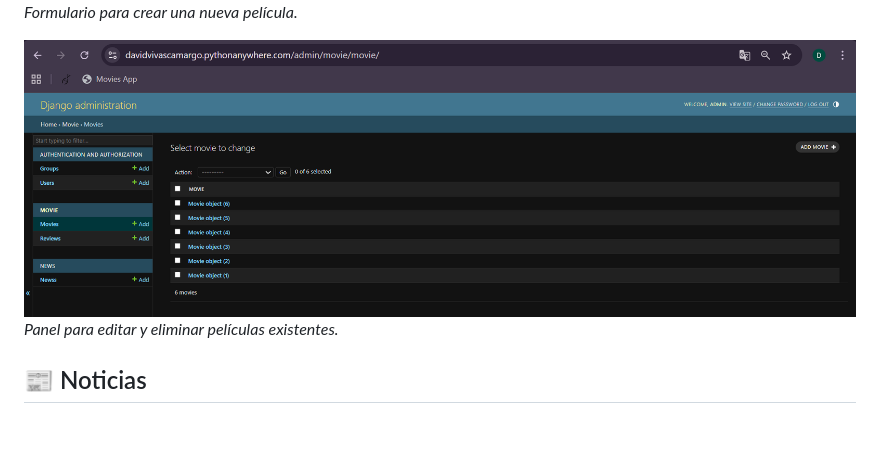
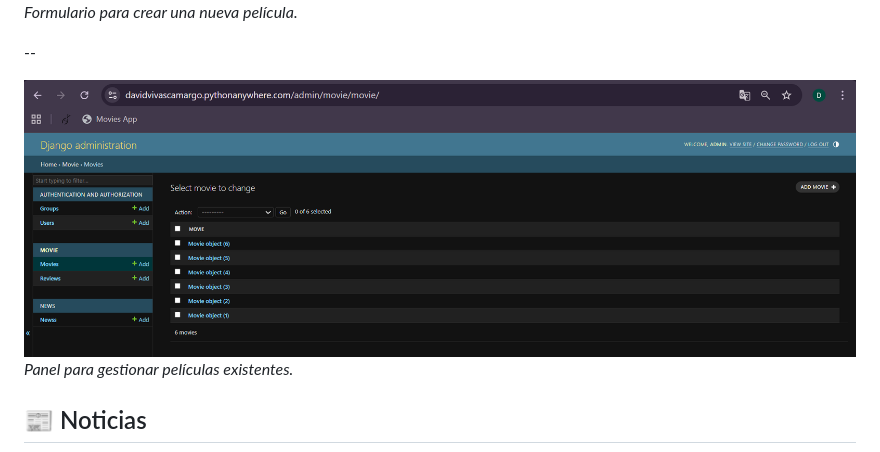
Before and after one commit to davidvivascamargo/moviereviews, a Markdown page: README.md, the part around the change printed below. Drawn GitHub-style; blank space fills up the shorter version.

Commit message:
Actualización de saltos de línea en capturas

```diff
--- a/README.md
+++ b/README.md
@@ -113,8 +115,10 @@ Ahora entra en 👉 http://localhost:8000
 ![Crear Película](capturas/creacion_pelicula.png)
 *Formulario para crear una nueva película.*
 
+--
+
 ![Gestión Películas](capturas/gestion_peliculas.png)
-*Panel para editar y eliminar películas existentes.*
+*Panel para gestionar películas existentes.*
 
 ## 📰 Noticias
 ![Crear News](capturas/creacion_news.png)
```
Also changed, not shown: other parts of README.md (+14 -0 lines).
